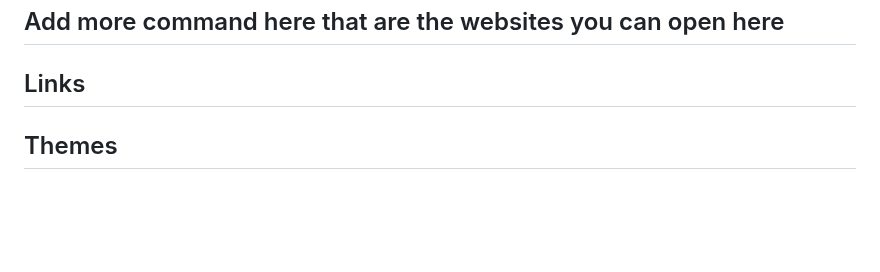
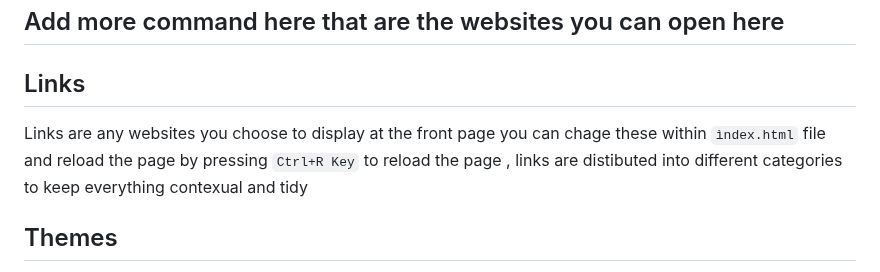
Before and after one commit to bilalazh/New-Tab-Custom-Page, a Markdown page: README.md, the part around the change. GitHub-like rendering; blank space fills up the shorter version.

Commit message:
Added liks section

```diff
--- a/README.md
+++ b/README.md
@@ -185,8 +185,8 @@ see `Commands` section below to see the list of commands you can enter
 
 ## Links
 
-
-
+Links are any websites you choose to display at the front page
+you can chage these within `ìndex.html` file and reload the page  by pressing `Ctrl+R Key` to reload the page , links are distibuted into different categories to keep everything contexual and tidy
 
 
 ## Themes <a name = "theme"></a>
```
